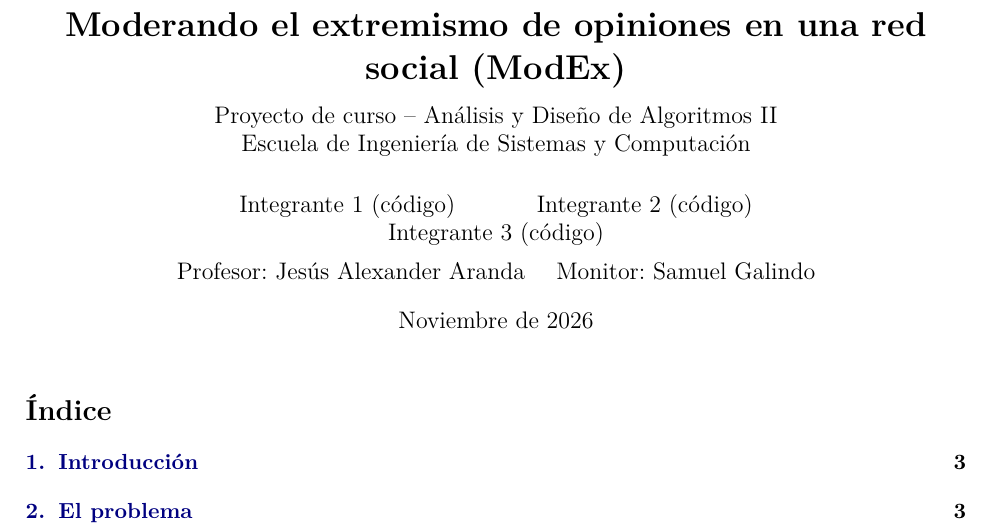
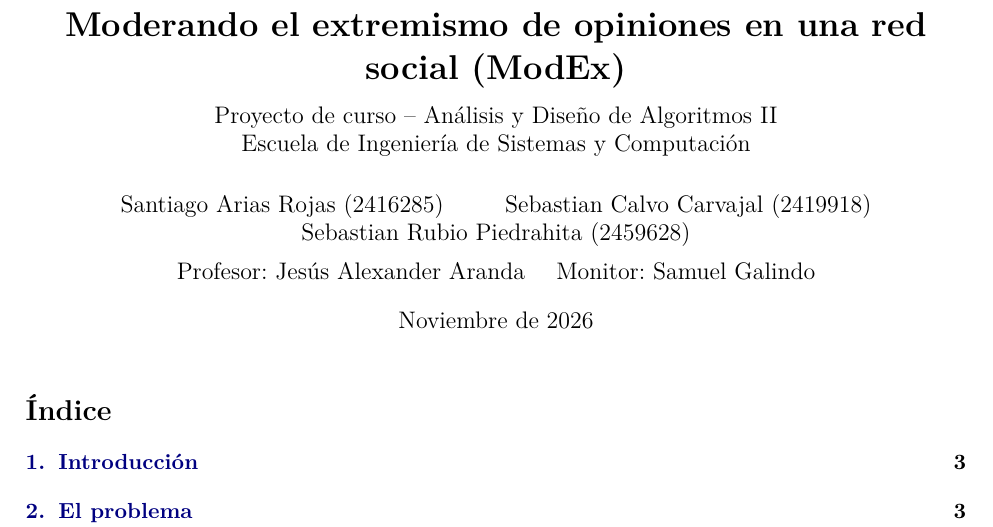
Before and after one commit to AGONIXX15/ModEx-ADA2, a LaTeX document (informe.tex): part of page 1 of 15, cut so that both start at the same text. Compiled offline with pdfLaTeX.

Commit message:
feat: nombres en el informe

```diff
--- a/informe.tex
+++ b/informe.tex
@@ -44,7 +44,7 @@
 \large Proyecto de curso -- Análisis y Diseño de Algoritmos II\\
 Escuela de Ingeniería de Sistemas y Computación}
 % TODO: completar con los nombres y códigos de los integrantes del grupo.
-\author{Integrante 1 (código) \and Integrante 2 (código) \and Integrante 3 (código)\\[0.5em]
+\author{Santiago Arias Rojas (2416285) \and Sebastian Calvo Carvajal (2419918) \and Sebastian Rubio Piedrahita (2459628)\\[0.5em]
 Profesor: Jesús Alexander Aranda \quad Monitor: Samuel Galindo}
 \date{Noviembre de 2026}
 
```
Also changed, not shown: informe.pdf, 1 other file.
